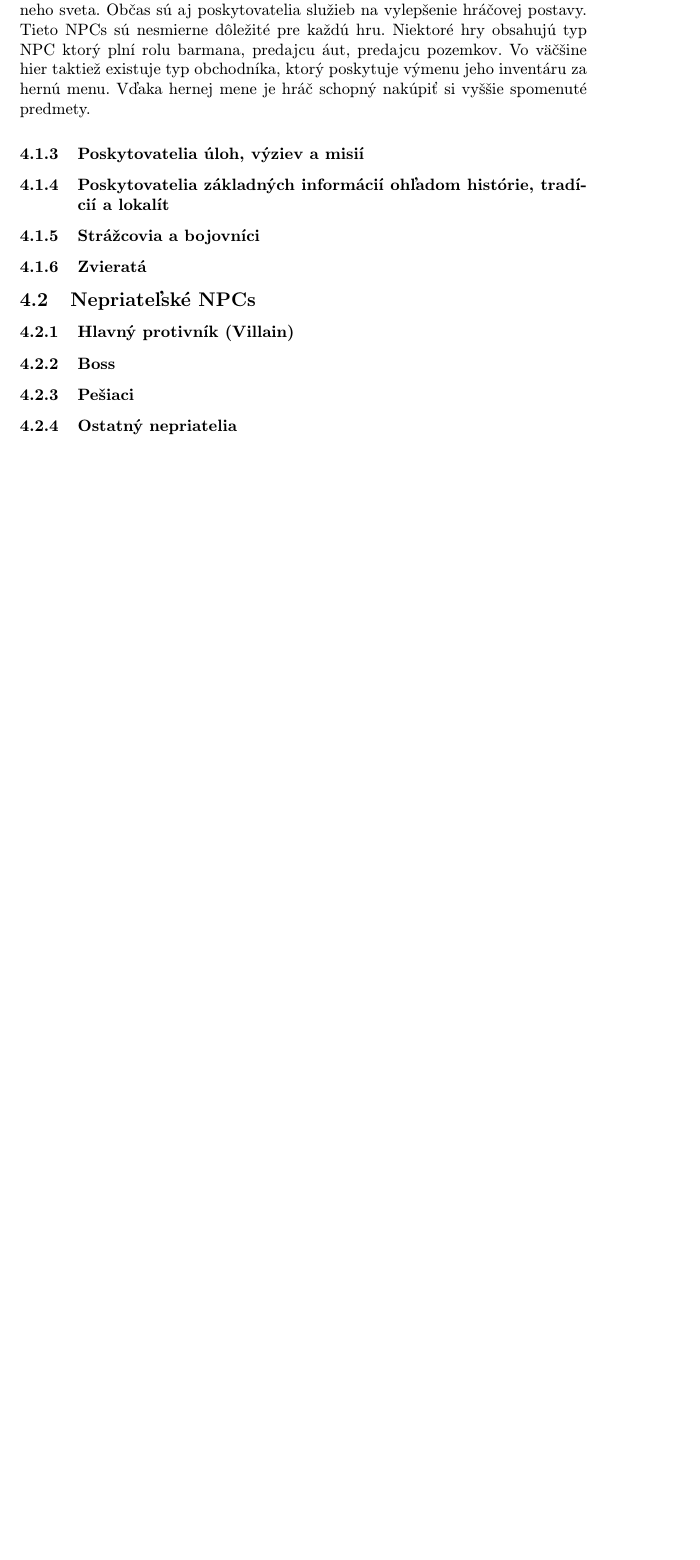
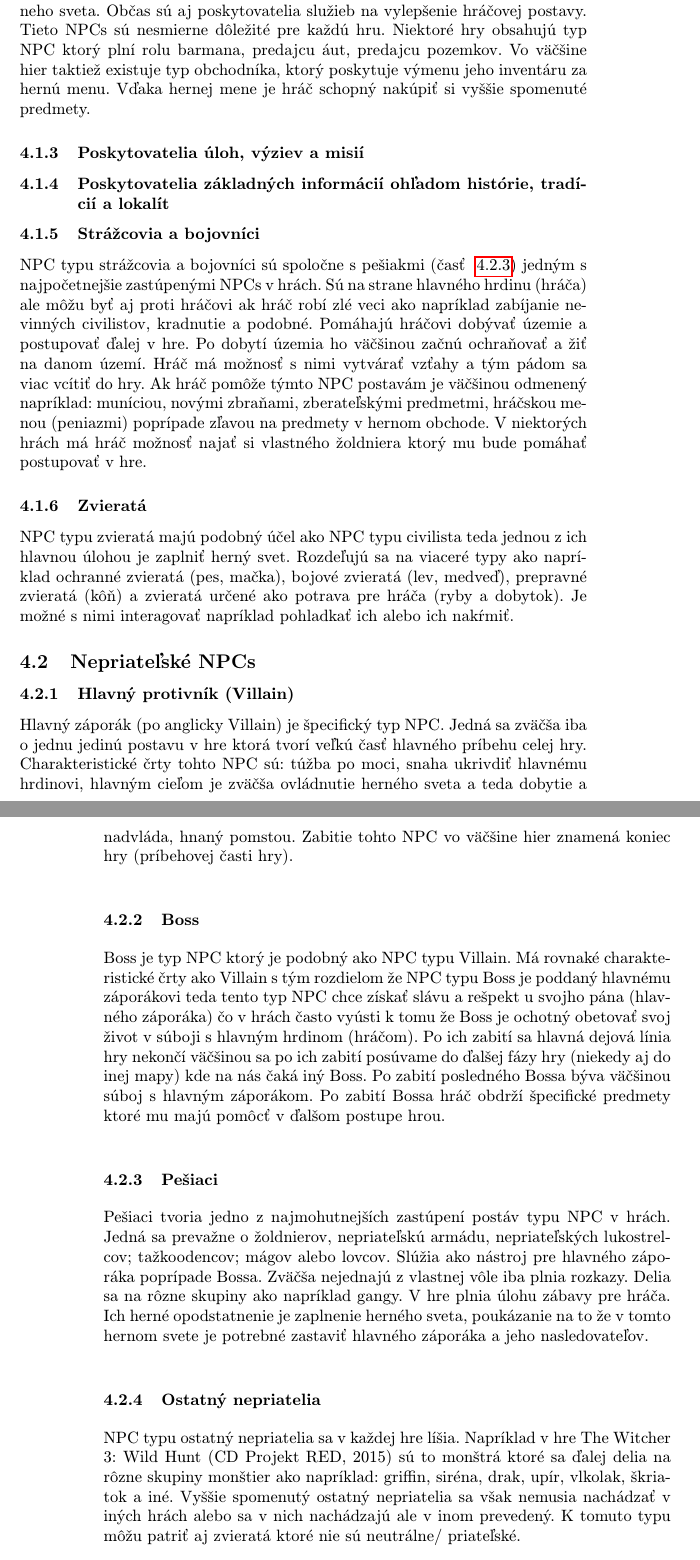
Before and after one commit to Peter-Peco/MIP_Utorok, a LaTeX paper (NPC.tex): part of page 3 of 6 before the commit and two parts of pages 3 and 4 of 7 after it, the two joined at a grey line, cut so that both start at the same text, the shorter picture padded with empty space. Compiled offline with pdfLaTeX.

Commit message:
doplnenie typov NPC

```diff
--- a/NPC.tex
+++ b/NPC.tex
@@ -79,19 +79,24 @@ NPCs typu obchodník slúžia hráčovi k nákupu zbraní, munície, máp a rôz
 
 
 \subsubsection{Strážcovia a bojovníci} \label{services}
-% co idu s tebou na misie alebo co brania urcitu oblast, ale aj taky co si ich vies kupit aby pre teba nico spravili
+NPC typu strážcovia a bojovníci sú spoločne s pešiakmi (časť ~\ref{Pesiaci}) jedným s najpočetnejšie zastúpenými NPCs v hrách. Sú na strane hlavného hrdinu (hráča) ale môžu byť aj proti hráčovi ak hráč robí zlé veci ako napríklad zabíjanie nevinných civilistov, kradnutie a podobné. Pomáhajú hráčovi dobývať územie a postupovať ďalej v hre. Po dobytí územia ho väčšinou začnú ochraňovať a žiť na danom území. Hráč má možnosť s nimi vytvárať vzťahy a tým pádom sa viac vcítiť do hry.  Ak hráč pomôže týmto NPC postavám je väčšinou odmenený napríklad: muníciou, novými zbraňami, zberateľskými predmetmi, hráčskou menou (peniazmi) poprípade zľavou na predmety v hernom obchode. V niektorých hrách má hráč možnosť najať si vlastného žoldniera ktorý mu bude pomáhať postupovať v hre.
 
 \subsubsection{Zvieratá}
+NPC typu zvieratá majú podobný účel ako NPC typu civilista teda jednou z ich hlavnou úlohou je zaplniť herný svet. Rozdeľujú sa na viaceré typy ako napríklad ochranné zvieratá (pes, mačka), bojové zvieratá (lev, medveď), prepravné zvieratá (kôň) a zvieratá určené ako potrava pre hráča (ryby a dobytok). Je možné s nimi interagovať napríklad pohladkať ich alebo ich nakŕmiť.
 
 \subsection{Nepriateľské NPCs} \label{enemy}
 
 \subsubsection{Hlavný protivník (Villain)} \label{BOSS}
+Hlavný záporák (po anglicky Villain) je špecifický typ NPC. Jedná sa zväčša iba o jednu jedinú postavu v hre ktorá tvorí veľkú časť hlavného príbehu celej hry. Charakteristické črty tohto NPC sú: túžba po moci, snaha ukrivdiť hlavnému hrdinovi, hlavným cieľom je zväčša ovládnutie herného sveta a teda dobytie a nadvláda, hnaný pomstou. Zabitie tohto NPC vo väčšine hier znamená koniec hry (príbehovej časti hry).
 
 \subsubsection{Boss} \label{BOSS}
+Boss je typ NPC ktorý je podobný ako NPC typu Villain. Má rovnaké charakteristické črty ako Villain s tým rozdielom že NPC typu Boss je poddaný hlavnému záporákovi teda tento typ NPC chce získať slávu a rešpekt u svojho pána (hlavného záporáka) čo v hrách často vyústi k tomu že Boss je ochotný obetovať svoj život v súboji s hlavným hrdinom (hráčom). Po ich zabití sa hlavná dejová línia hry nekončí väčšinou sa po ich zabití posúvame do ďalšej fázy hry (niekedy aj do inej mapy) kde na nás čaká iný Boss. Po zabití posledného Bossa býva väčšinou súboj s hlavným záporákom. Po zabití Bossa hráč obdrží špecifické predmety ktoré mu majú pomôcť v ďalšom postupe hrou.
 
 \subsubsection{Pešiaci} \label{Pesiaci}
+Pešiaci tvoria jedno z najmohutnejších zastúpení postáv typu NPC v hrách. Jedná sa prevažne o žoldnierov, nepriateľskú armádu, nepriateľských lukostrelcov; tažkoodencov;  mágov alebo lovcov. Slúžia ako nástroj pre hlavného záporáka poprípade Bossa. Zväčša nejednajú z vlastnej vôle iba plnia rozkazy. Delia sa na rôzne skupiny ako napríklad gangy. V hre plnia úlohu zábavy pre hráča. Ich herné opodstatnenie je zaplnenie herného sveta, poukázanie na to že v tomto hernom svete je potrebné zastaviť hlavného záporáka a jeho nasledovateľov.
 
-\subsubsection{Ostatný nepriatelia} \label{Pesiaci}
+\subsubsection{Ostatný nepriatelia} \label{Ostatny_nepriatelia}
+NPC typu ostatný nepriatelia sa v každej hre líšia. Napríklad v hre The Witcher 3: Wild Hunt (CD Projekt RED, 2015) sú to monštrá ktoré sa ďalej delia na rôzne skupiny monštier ako napríklad: griffin, siréna, drak, upír, vlkolak, škriatok a iné.  Vyššie spomenutý ostatný nepriatelia sa však nemusia nachádzať v iných hrách alebo sa v nich nachádzajú ale v inom prevedený. K tomuto typu môžu patriť aj zvieratá ktoré nie sú neutrálne/ priateľské.
 
 
 \section{Dôležitosť charakterov NPC pre hry a herný priemysel}   \label{Dolezitost}
```
Also changed, not shown: NPC.tex (6 more changed lines).
